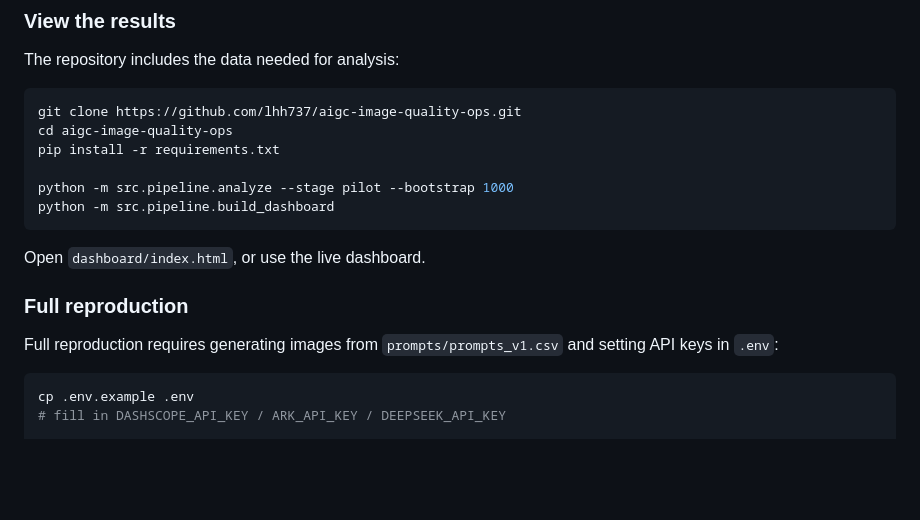
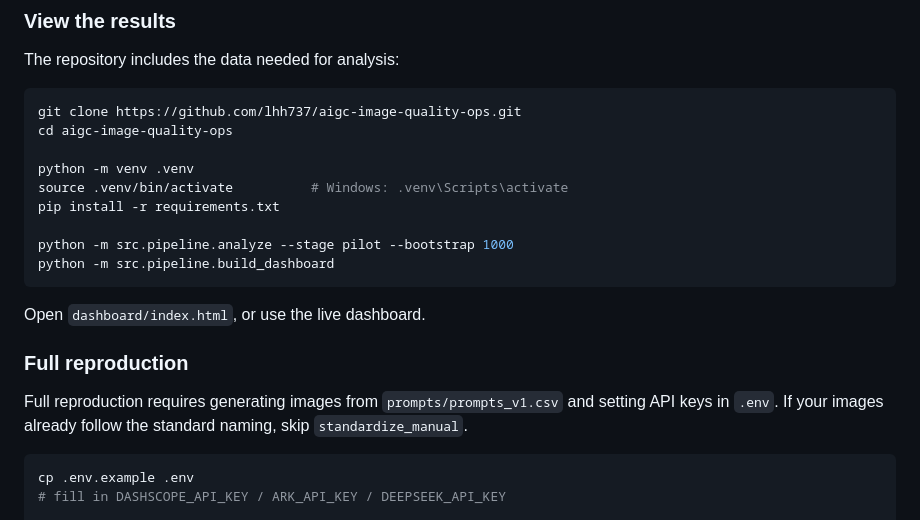
Before and after one commit to lhh737/aigc-image-quality-ops, a Markdown page: README.en.md, the part around the change. GitHub-like rendering; blank space fills up the shorter version.

````diff
--- a/README.en.md
+++ b/README.en.md
@@ -89,6 +89,9 @@ The repository includes the data needed for analysis:
 ```bash
 git clone https://github.com/lhh737/aigc-image-quality-ops.git
 cd aigc-image-quality-ops
+
+python -m venv .venv
+source .venv/bin/activate          # Windows: .venv\Scripts\activate
 pip install -r requirements.txt
 
 python -m src.pipeline.analyze --stage pilot --bootstrap 1000
@@ -99,7 +102,7 @@ Open `dashboard/index.html`, or use the live dashboard.
 
 ### Full reproduction
 
-Full reproduction requires generating images from `prompts/prompts_v1.csv` and setting API keys in `.env`:
+Full reproduction requires generating images from `prompts/prompts_v1.csv` and setting API keys in `.env`. If your images already follow the standard naming, skip `standardize_manual`.
 
 ```bash
 cp .env.example .env
````
Also changed, not shown: README.md (+4 -1 lines), docs/methodology.md (+1 -1 lines).
